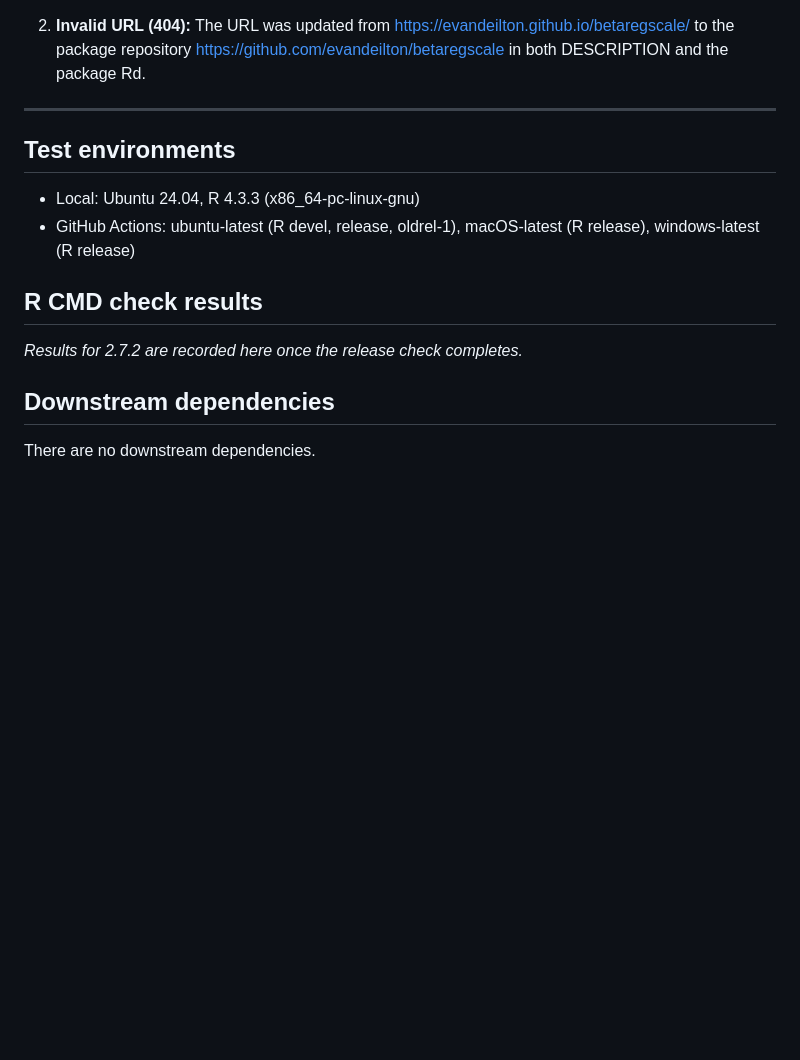
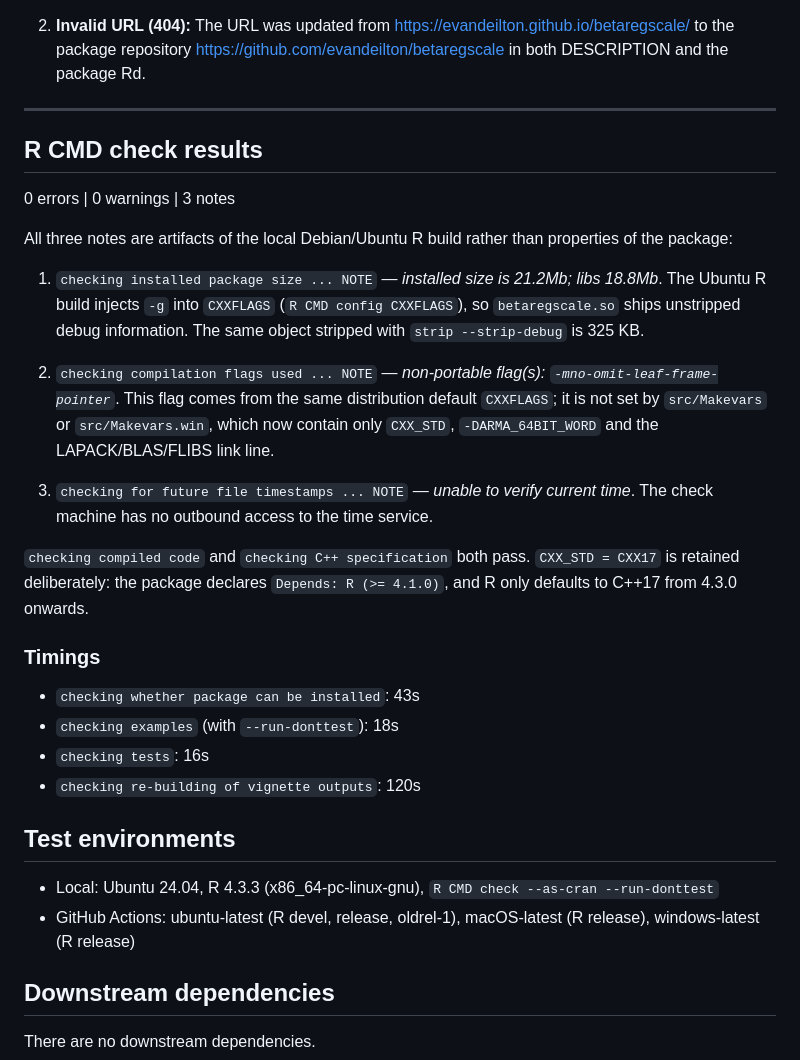
Before and after one commit to evandeilton/betaregscale, a Markdown page: cran-comments.md, the part around the change. Rendered like a GitHub page; blank space fills up the shorter version.

Commit message:
docs(cran): record the 2.7.2 R CMD check results
0 errors | 0 warnings | 3 notes, with the provenance of each note and the
per-stage timings.

Co-Authored-By: Claude Opus 5 <noreply@anthropic.com>
Claude-Session: https://claude.ai/code/session_01ARRNDTEg1HD3pdLJaKQSjc

```diff
--- a/cran-comments.md
+++ b/cran-comments.md
@@ -151,15 +151,44 @@ This is a resubmission following CRAN feedback (Konstanze Lauseker, 20 Feb 2026)
 
 ---
 
+## R CMD check results
+
+0 errors | 0 warnings | 3 notes
+
+All three notes are artifacts of the local Debian/Ubuntu R build rather than
+properties of the package:
+
+1. `checking installed package size ... NOTE` — *installed size is 21.2Mb;
+   libs 18.8Mb*. The Ubuntu R build injects `-g` into `CXXFLAGS`
+   (`R CMD config CXXFLAGS`), so `betaregscale.so` ships unstripped debug
+   information. The same object stripped with `strip --strip-debug` is 325 KB.
+
+2. `checking compilation flags used ... NOTE` — *non-portable flag(s):
+   `-mno-omit-leaf-frame-pointer`*. This flag comes from the same distribution
+   default `CXXFLAGS`; it is not set by `src/Makevars` or `src/Makevars.win`,
+   which now contain only `CXX_STD`, `-DARMA_64BIT_WORD` and the
+   LAPACK/BLAS/FLIBS link line.
+
+3. `checking for future file timestamps ... NOTE` — *unable to verify current
+   time*. The check machine has no outbound access to the time service.
+
+`checking compiled code` and `checking C++ specification` both pass.
+`CXX_STD = CXX17` is retained deliberately: the package declares
+`Depends: R (>= 4.1.0)`, and R only defaults to C++17 from 4.3.0 onwards.
+
+### Timings
+
+* `checking whether package can be installed`: 43s
+* `checking examples` (with `--run-donttest`): 18s
+* `checking tests`: 16s
+* `checking re-building of vignette outputs`: 120s
+
 ## Test environments
 
-* Local: Ubuntu 24.04, R 4.3.3 (x86_64-pc-linux-gnu)
+* Local: Ubuntu 24.04, R 4.3.3 (x86_64-pc-linux-gnu), `R CMD check --as-cran
+  --run-donttest`
 * GitHub Actions: ubuntu-latest (R devel, release, oldrel-1),
   macOS-latest (R release), windows-latest (R release)
-
-## R CMD check results
-
-_Results for 2.7.2 are recorded here once the release check completes._
 
 ## Downstream dependencies
 
```
